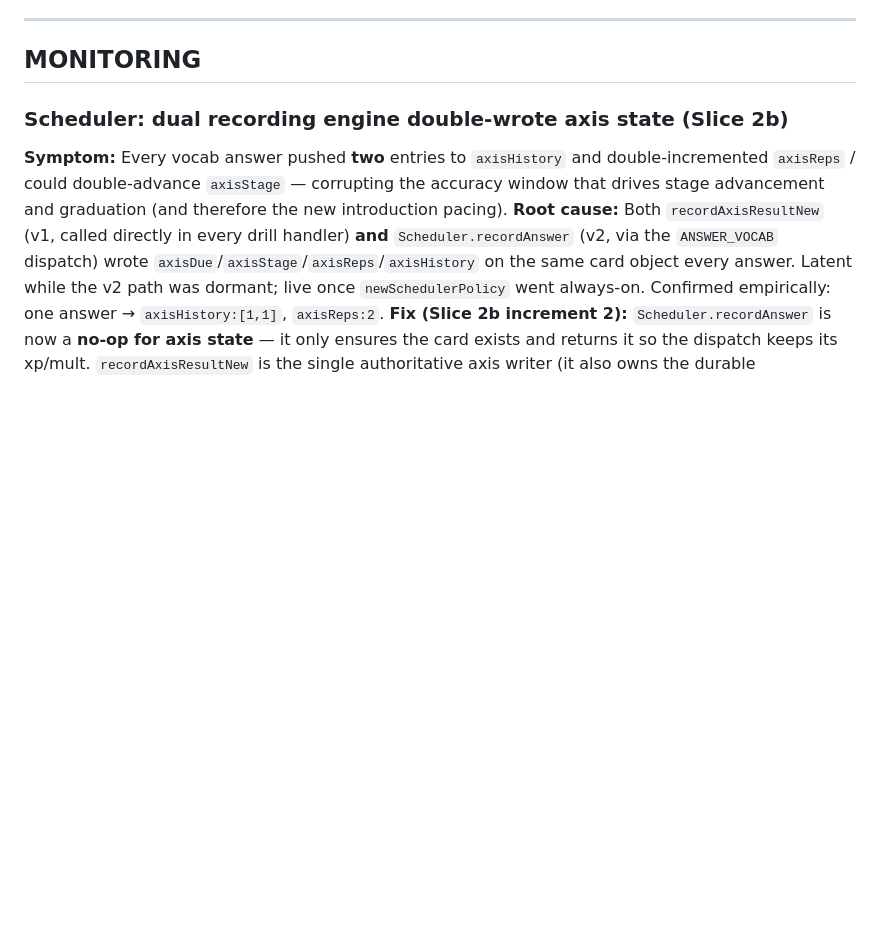
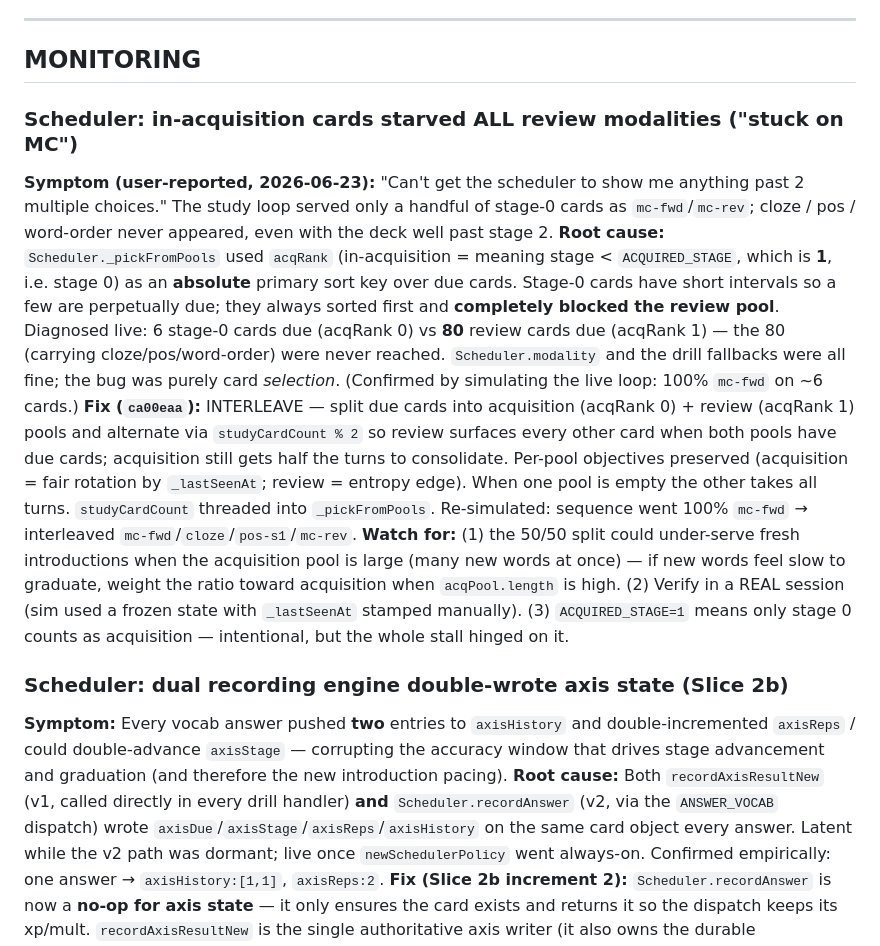
Before and after one commit to robertamato/EarWorm, a Markdown page: BUGS.md, the part around the change. Drawn GitHub-style; blank space fills up the shorter version.

Commit message:
BUGS.md: log the in-acquisition-starves-review scheduler fix (MONITORING)
Records the "stuck on 2 multiple choices" root cause (acqRank absolute
priority blocked the review pool), the interleave fix (ca00eaa), and the
watch-items (50/50 ratio under large acquisition pools; verify in a real
session; ACQUIRED_STAGE=1 dependency).

Co-Authored-By: Claude Opus 4.8 <noreply@anthropic.com>

```diff
--- a/BUGS.md
+++ b/BUGS.md
@@ -55,6 +55,12 @@ external-review severities as candidates, not verdicts.
 ---
 
 ## MONITORING
+
+### Scheduler: in-acquisition cards starved ALL review modalities ("stuck on MC")
+**Symptom (user-reported, 2026-06-23):** "Can't get the scheduler to show me anything past 2 multiple choices." The study loop served only a handful of stage-0 cards as `mc-fwd`/`mc-rev`; cloze / pos / word-order never appeared, even with the deck well past stage 2.
+**Root cause:** `Scheduler._pickFromPools` used `acqRank` (in-acquisition = meaning stage < `ACQUIRED_STAGE`, which is **1**, i.e. stage 0) as an **absolute** primary sort key over due cards. Stage-0 cards have short intervals so a few are perpetually due; they always sorted first and **completely blocked the review pool**. Diagnosed live: 6 stage-0 cards due (acqRank 0) vs **80** review cards due (acqRank 1) — the 80 (carrying cloze/pos/word-order) were never reached. `Scheduler.modality` and the drill fallbacks were all fine; the bug was purely card *selection*. (Confirmed by simulating the live loop: 100% `mc-fwd` on ~6 cards.)
+**Fix (`ca00eaa`):** INTERLEAVE — split due cards into acquisition (acqRank 0) + review (acqRank 1) pools and alternate via `studyCardCount % 2` so review surfaces every other card when both pools have due cards; acquisition still gets half the turns to consolidate. Per-pool objectives preserved (acquisition = fair rotation by `_lastSeenAt`; review = entropy edge). When one pool is empty the other takes all turns. `studyCardCount` threaded into `_pickFromPools`. Re-simulated: sequence went 100% `mc-fwd` → interleaved `mc-fwd`/`cloze`/`pos-s1`/`mc-rev`.
+**Watch for:** (1) the 50/50 split could under-serve fresh introductions when the acquisition pool is large (many new words at once) — if new words feel slow to graduate, weight the ratio toward acquisition when `acqPool.length` is high. (2) Verify in a REAL session (sim used a frozen state with `_lastSeenAt` stamped manually). (3) `ACQUIRED_STAGE=1` means only stage 0 counts as acquisition — intentional, but the whole stall hinged on it.
 
 ### Scheduler: dual recording engine double-wrote axis state (Slice 2b)
 **Symptom:** Every vocab answer pushed **two** entries to `axisHistory` and double-incremented `axisReps` / could double-advance `axisStage` — corrupting the accuracy window that drives stage advancement and graduation (and therefore the new introduction pacing).
```
